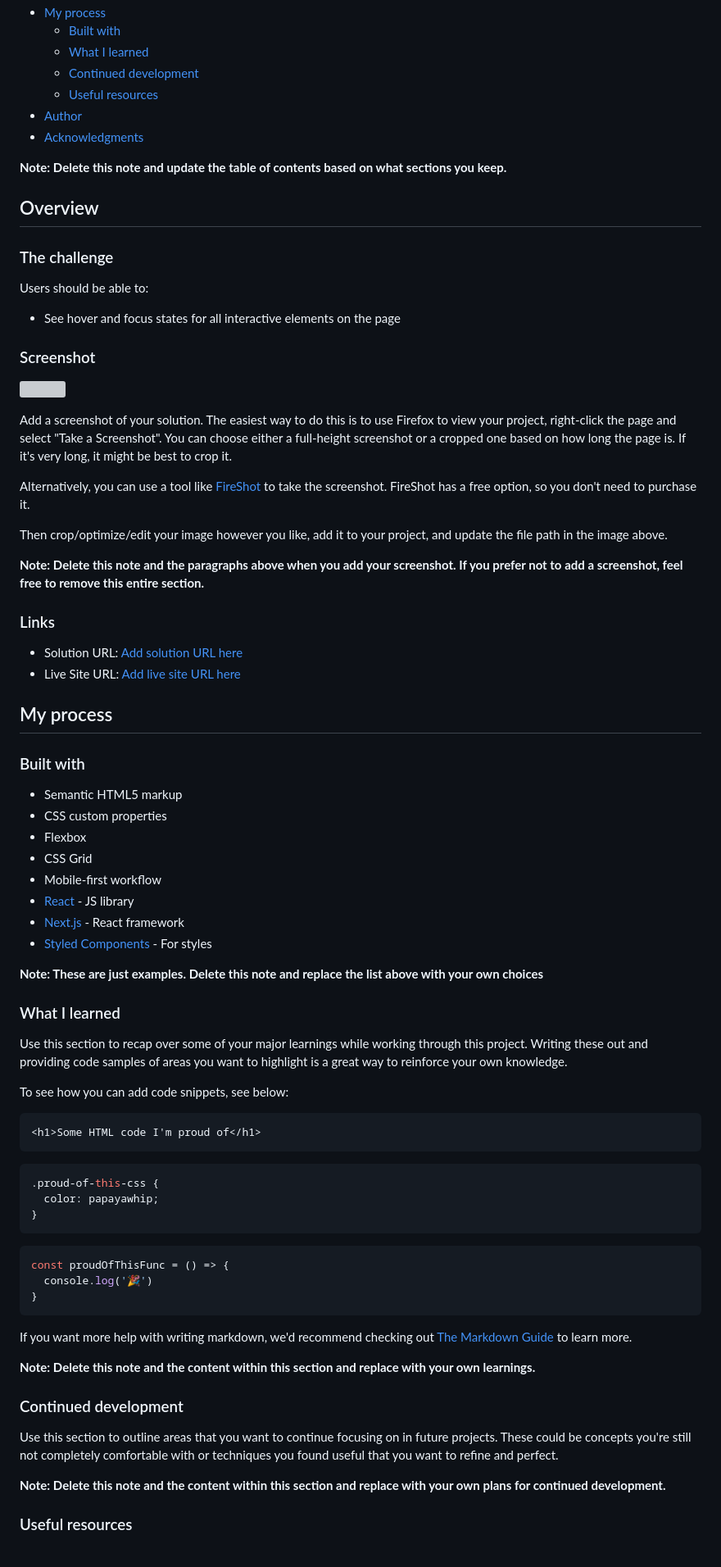
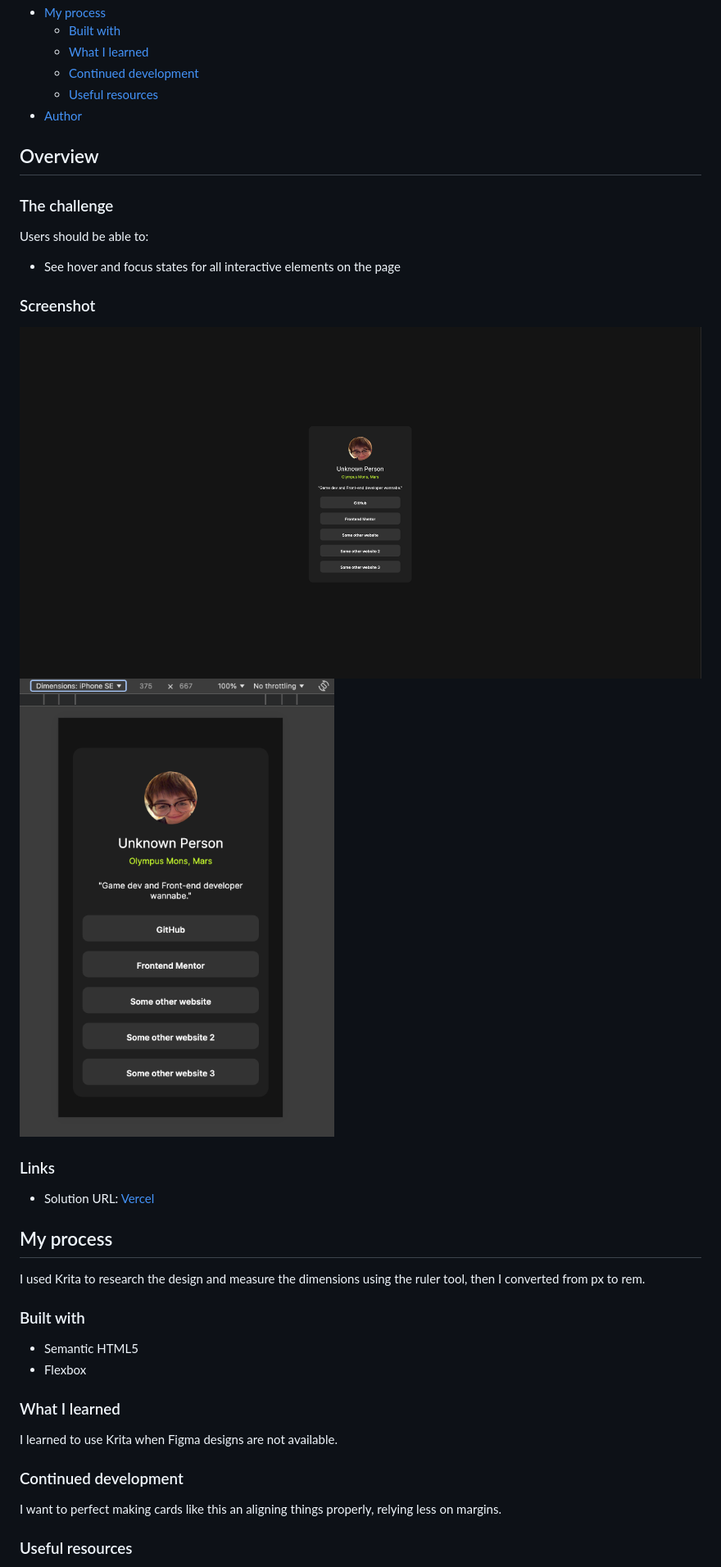
Before and after one commit to yarsvent/project-social-links, a Markdown page: README.md, the part around the change printed below. Shown: that part at 82% size. Drawn GitHub-style; pictures changed too: screenshots/desktop.png (added), screenshots/mobile.png (added); grey boxes are pictures that could not be loaded.

Commit message:
Finish design and README.

````diff
--- a/README.md
+++ b/README.md
@@ -14,9 +14,6 @@ This is a solution to the [Social links profile challenge on Frontend Mentor](ht
   - [Continued development](#continued-development)
   - [Useful resources](#useful-resources)
 - [Author](#author)
-- [Acknowledgments](#acknowledgments)
-
-**Note: Delete this note and update the table of contents based on what sections you keep.**
 
 ## Overview
 
@@ -28,65 +25,28 @@ Users should be able to:
 
 ### Screenshot
 
-![](./screenshot.jpg)
-
-Add a screenshot of your solution. The easiest way to do this is to use Firefox to view your project, right-click the page and select "Take a Screenshot". You can choose either a full-height screenshot or a cropped one based on how long the page is. If it's very long, it might be best to crop it.
-
-Alternatively, you can use a tool like [FireShot](https://getfireshot.com/) to take the screenshot. FireShot has a free option, so you don't need to purchase it.
-
-Then crop/optimize/edit your image however you like, add it to your project, and update the file path in the image above.
-
-**Note: Delete this note and the paragraphs above when you add your screenshot. If you prefer not to add a screenshot, feel free to remove this entire section.**
+![Desktop](screenshots/desktop.png)
+![Mobile](screenshots/mobile.png)
 
 ### Links
 
-- Solution URL: [Add solution URL here](https://your-solution-url.com)
-- Live Site URL: [Add live site URL here](https://your-live-site-url.com)
+- Solution URL: [Vercel](https://project-social-links-rose.vercel.app/)
 
 ## My process
+I used Krita to research the design and measure the dimensions using the ruler tool, then I converted from px to rem.
 
 ### Built with
 
-- Semantic HTML5 markup
-- CSS custom properties
+- Semantic HTML5
 - Flexbox
-- CSS Grid
-- Mobile-first workflow
-- [React](https://reactjs.org/) - JS library
-- [Next.js](https://nextjs.org/) - React framework
-- [Styled Components](https://styled-components.com/) - For styles
-
-**Note: These are just examples. Delete this note and replace the list above with your own choices**
 
 ### What I learned
 
-Use this section to recap over some of your major learnings while working through this project. Writing these out and providing code samples of areas you want to highlight is a great way to reinforce your own knowledge.
-
-To see how you can add code snippets, see below:
-
-```html
-<h1>Some HTML code I'm proud of</h1>
-```
-```css
-.proud-of-this-css {
-  color: papayawhip;
-}
-```
-```js
-const proudOfThisFunc = () => {
-  console.log('🎉')
-}
-```
-
-If you want more help with writing markdown, we'd recommend checking out [The Markdown Guide](https://www.markdownguide.org/) to learn more.
-
-**Note: Delete this note and the content within this section and replace with your own learnings.**
+I learned to use Krita when Figma designs are not available.
 
 ### Continued development
 
-Use this section to outline areas that you want to continue focusing on in future projects. These could be concepts you're still not completely comfortable with or techniques you found useful that you want to refine and perfect.
-
-**Note: Delete this note and the content within this section and replace with your own plans for continued development.**
+I want to perfect making cards like this an aligning things properly, relying less on margins.
 
 ### Useful resources
 
````
Also changed, not shown: other parts of README.md (+2 -15 lines), assets/images/yorik.jpg (added), 3 other files.
